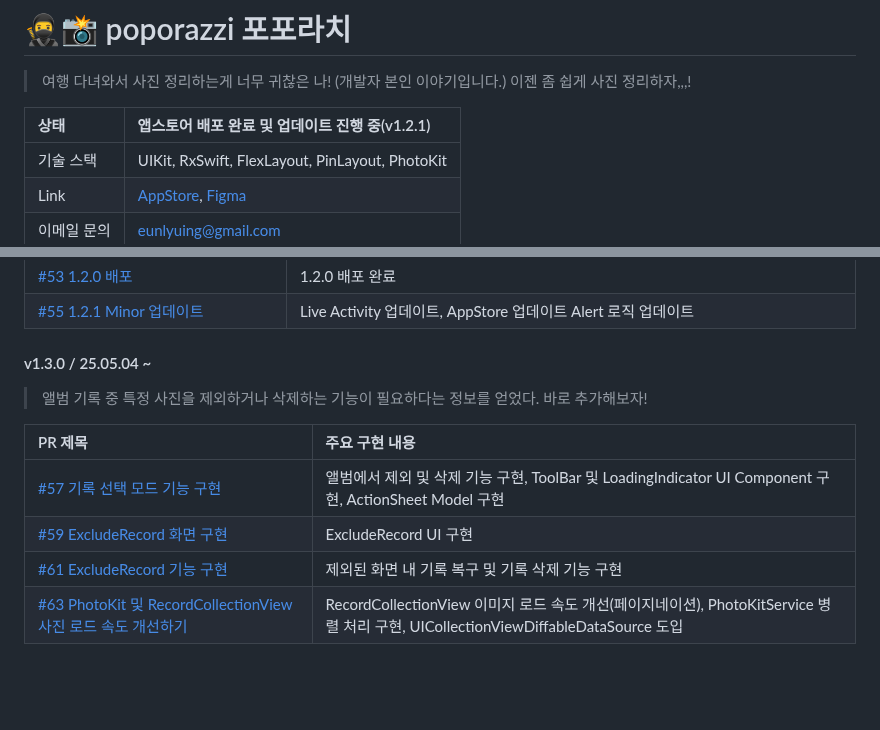
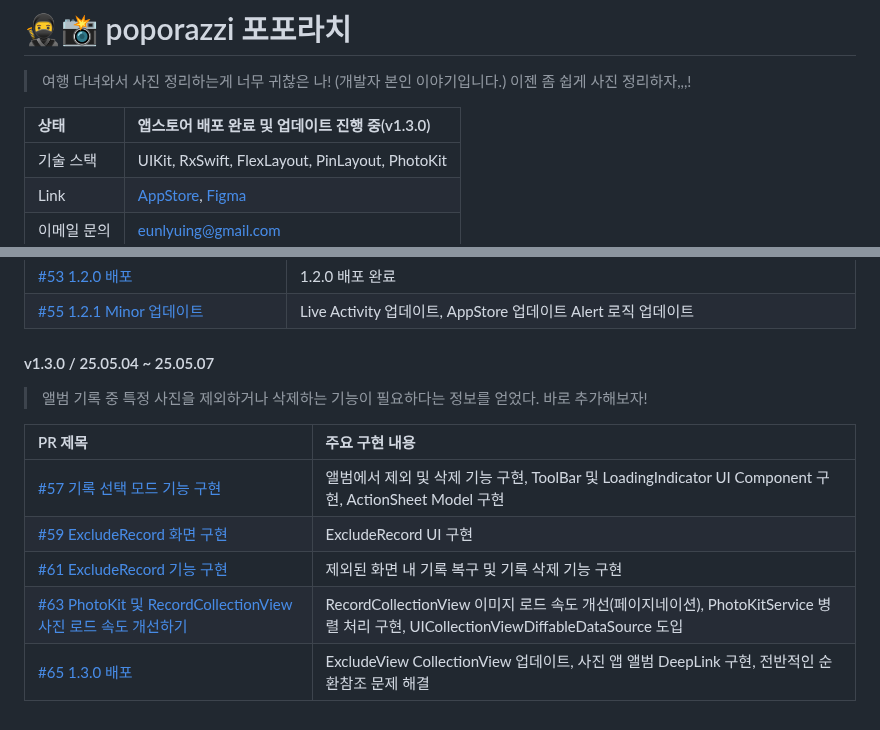
Before and after one commit to thinkySide/poporazzi, a Markdown page: README.md, 2 parts joined by grey strips. GitHub-like rendering; blank space fills up the shorter version.

```diff
--- a/README.md
+++ b/README.md
@@ -1,7 +1,7 @@
 # 🥷📸 poporazzi 포포라치
 > 여행 다녀와서 사진 정리하는게 너무 귀찮은 나! (개발자 본인 이야기입니다.) 이젠 좀 쉽게 사진 정리하자,,,!
 
-|상태|앱스토어 배포 완료 및 업데이트 진행 중(v1.2.1)|
+|상태|앱스토어 배포 완료 및 업데이트 진행 중(v1.3.0)|
 |:--|:--|
 |기술 스택|UIKit, RxSwift, FlexLayout, PinLayout, PhotoKit|
 |Link|[AppStore](https://apps.apple.com/kr/app/%ED%8F%AC%ED%8F%AC%EB%9D%BC%EC%B9%98/id6744402068), [Figma](https://www.figma.com/design/4uudfkvUr18HbnBhyKSTro/%ED%8F%AC%ED%8F%AC%EB%9D%BC%EC%B9%98?node-id=57-364&p=f&t=5ZyurDKbkj51pwCl-11)|
@@ -58,7 +58,7 @@
 |[#53 1.2.0 배포](https://github.com/thinkySide/poporazzi/pull/53)|1.2.0 배포 완료|
 |[#55 1.2.1 Minor 업데이트](https://github.com/thinkySide/poporazzi/pull/55)|Live Activity 업데이트, AppStore 업데이트 Alert 로직 업데이트|
 
-#### v1.3.0 / 25.05.04 ~
+#### v1.3.0 / 25.05.04 ~ 25.05.07
 > 앨범 기록 중 특정 사진을 제외하거나 삭제하는 기능이 필요하다는 정보를 얻었다. 바로 추가해보자!
 
 |PR 제목|주요 구현 내용|
@@ -67,3 +67,4 @@
 |[#59 ExcludeRecord 화면 구현](https://github.com/thinkySide/poporazzi/pull/59)|ExcludeRecord UI 구현|
 |[#61 ExcludeRecord 기능 구현](https://github.com/thinkySide/poporazzi/pull/61)|제외된 화면 내 기록 복구 및 기록 삭제 기능 구현|
 |[#63 PhotoKit 및 RecordCollectionView 사진 로드 속도 개선하기](https://github.com/thinkySide/poporazzi/pull/63)|RecordCollectionView 이미지 로드 속도 개선(페이지네이션), PhotoKitService 병렬 처리 구현, UICollectionViewDiffableDataSource 도입|
+|[#65 1.3.0 배포](https://github.com/thinkySide/poporazzi/pull/65)|ExcludeView CollectionView 업데이트, 사진 앱 앨범 DeepLink 구현, 전반적인 순환참조 문제 해결|
```
